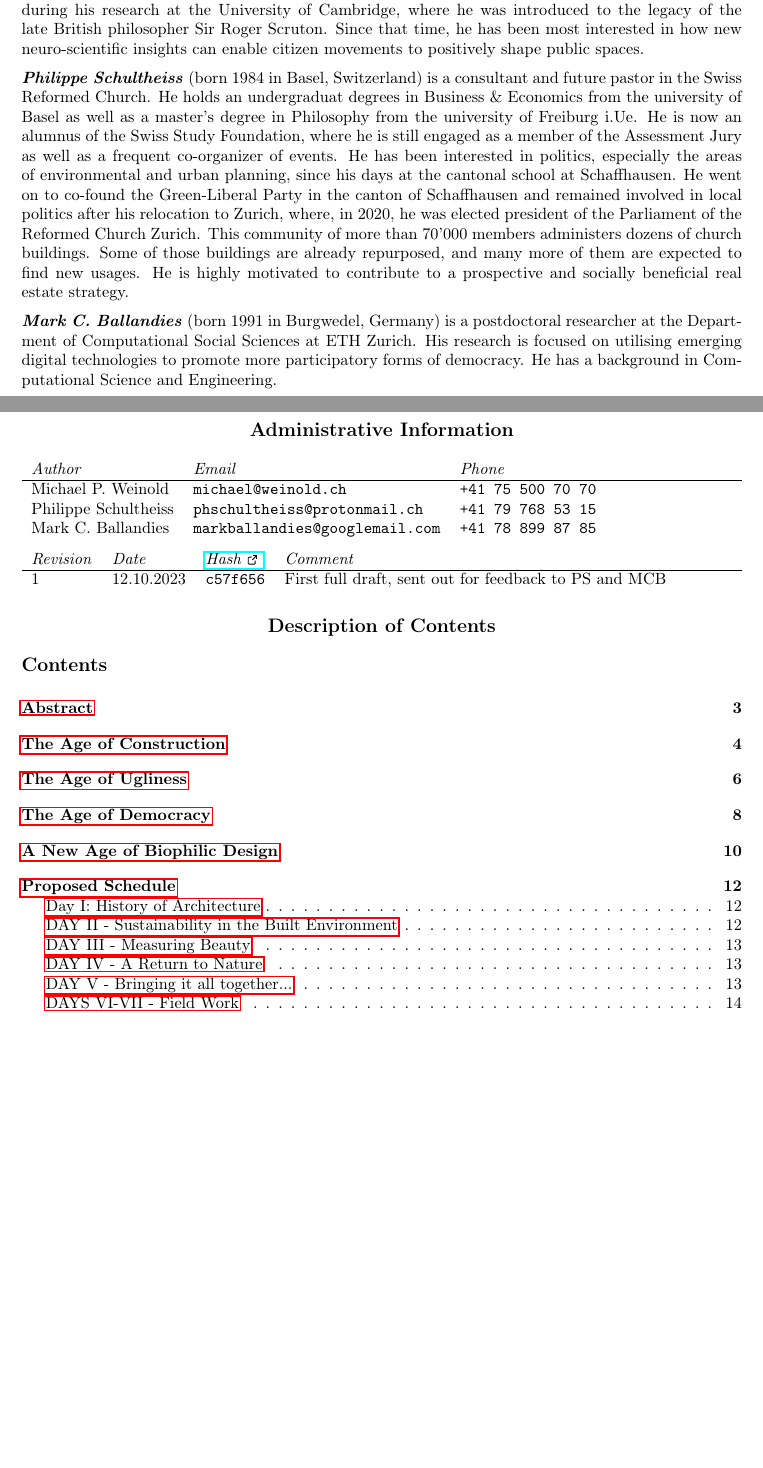
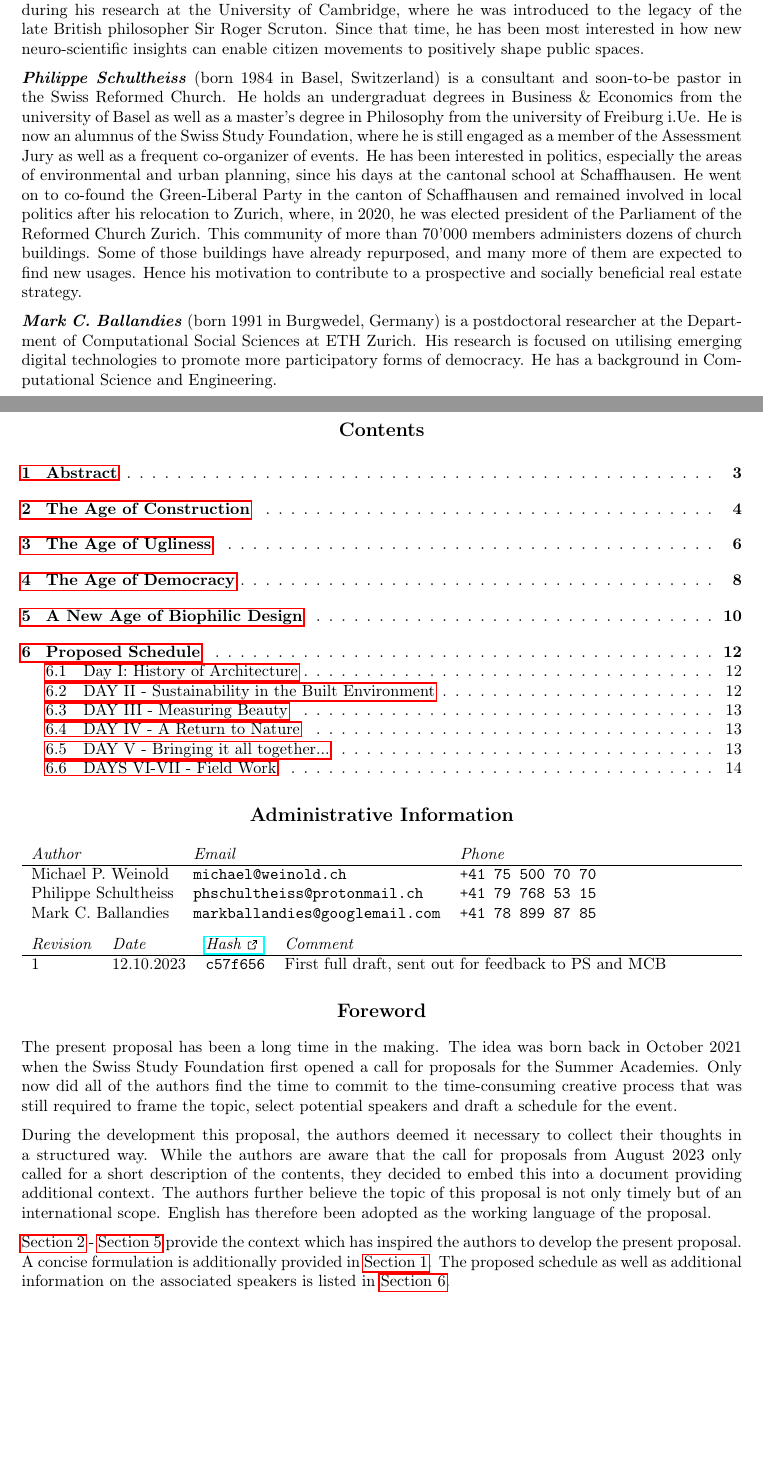
Before and after one commit to michaelweinold/swiss_study_foundation, a LaTeX document (main.tex): two parts of pages 1 and 2 of 17, joined at a grey line, cut so that both start at the same text, the shorter picture padded with empty space. Compiled offline with pdfLaTeX.

Commit message:
updated layout

```diff
--- a/main.tex
+++ b/main.tex
@@ -10,9 +10,13 @@
 \addbibresource{references.bib}
 \input{./auxiliary/preamble/1_preamble_functionality_bibliography.tex}
 
+\renewcommand{\contentsname}{\centering Contents} % https://tex.stackexchange.com/a/308207
+\usepackage[titles, subfigure]{tocloft} % https://tex.stackexchange.com/a/336618
+\renewcommand{\cftsecleader}{\cftdotfill{\cftdotsep}} % https://tex.stackexchange.com/a/271942
+
+
 \usepackage{tikz}
 
-\setcounter{secnumdepth}{0} % no numbers in section headings
 
 \newcommand{\ExternalLink}{%
     \tikz[x=1.2ex, y=1.2ex, baseline=-0.05ex]{%
@@ -56,12 +60,14 @@
 
 \textbf{\textit{Michael P. Weinold}} (born 1995 in Innsbruck, Austria) is a doctoral researcher at ETH Zurich and the Paul Scherrer Institute. His background is in engineering physics, with degrees from Vienna University of Technology and ETH Zurich. His current research is focused on accelerating innovation in novel clean-energy technologies. He builds mathematical models and open-source software to better help decision makers assess the environmental impact of different techno-economic scenarios for decarbonizing the economy. Since 2023, he is a guest lecturer at the Department of Mechanical Engineering of ETH Zurich, where he teaches the introductory unit of the lecture series on \textit{Sustainability and Management of Air Transport}. His interest in aesthetics in the built environment was sparked during his research at the University of Cambridge, where he was introduced to the legacy of the late British philosopher Sir Roger Scruton. Since that time, he has been most interested in how new neuro-scientific insights can enable citizen movements to positively shape public spaces.
 
-\textbf{\textit{Philippe Schultheiss}} (born 1984 in Basel, Switzerland) is a consultant and future pastor in the Swiss Reformed Church. He holds an undergraduat degrees in Business \& Economics from the university of Basel as well as a master's degree in Philosophy from the university of Freiburg i.Ue. He is now an alumnus of the Swiss Study Foundation, where he is still engaged as a member of the Assessment Jury as well as a frequent co-organizer of events. He has been interested in politics, especially the areas of environmental and urban planning, since his days at the cantonal school at Schaffhausen. He went on to co-found the Green-Liberal Party in the canton of Schaffhausen and remained involved in local politics after his relocation to Zurich, where, in 2020, he was elected president of the Parliament of the Reformed Church Zurich. This community of more than 70'000 members administers dozens of church buildings. Some of those buildings are already repurposed, and many more of them are expected to find new usages. He is highly motivated to contribute to a prospective and socially beneficial real estate strategy.
+\textbf{\textit{Philippe Schultheiss}} (born 1984 in Basel, Switzerland) is a consultant and soon-to-be pastor in the Swiss Reformed Church. He holds an undergraduat degrees in Business \& Economics from the university of Basel as well as a master's degree in Philosophy from the university of Freiburg i.Ue. He is now an alumnus of the Swiss Study Foundation, where he is still engaged as a member of the Assessment Jury as well as a frequent co-organizer of events. He has been interested in politics, especially the areas of environmental and urban planning, since his days at the cantonal school at Schaffhausen. He went on to co-found the Green-Liberal Party in the canton of Schaffhausen and remained involved in local politics after his relocation to Zurich, where, in 2020, he was elected president of the Parliament of the Reformed Church Zurich. This community of more than 70'000 members administers dozens of church buildings. Some of those buildings have already repurposed, and many more of them are expected to find new usages. Hence his motivation to contribute to a prospective and socially beneficial real estate strategy.
 
 \textbf{\textit{Mark C. Ballandies}} (born 1991 in Burgwedel, Germany) is a postdoctoral researcher at the Department of Computational Social Sciences at ETH Zurich. His research is focused on utilising emerging digital technologies to promote more participatory forms of democracy. He has a background in Computational Science and Engineering.
 
 
 \clearpage
+
+\tableofcontents
 
 \section*{\centering Administrative Information}
 
@@ -79,11 +85,13 @@ Mark C. Ballandies & \texttt{markballandies@googlemail.com} & \texttt{+41 78 899
 1 & 12.10.2023 & \texttt{c57f656} & First full draft, sent out for feedback to PS and MCB
 \end{NiceTabularX}
 
-\section*{\centering Description of Contents}
+\section*{\centering Foreword}
 
+The present proposal has been a long time in the making. The idea was born back in October 2021 when the Swiss Study Foundation first opened a call for proposals for the Summer Academies. Only now did all of the authors find the time to commit to the time-consuming creative process that was still required to frame the topic, select potential speakers and draft a schedule for the event.
 
+During the development this proposal, the authors deemed it necessary to collect their thoughts in a structured way. While the authors are aware that the call for proposals from August 2023 only called for a short description of the contents, they decided to embed this into a document providing additional context. The authors further believe the topic of this proposal is not only timely but of an international scope. English has therefore been adopted as the working language of the proposal.
 
-\tableofcontents
+\cref{sec:construction} - \cref{sec:biophilic} provide the context which has inspired the authors to develop the present proposal. A concise formulation is additionally provided in \cref{sec:abstract}. The proposed schedule as well as additional information on the associated speakers is listed in \cref{sec:schedule}.
 
 \clearpage
 \section{\centering Abstract}
```
Also changed, not shown: main.tex (4 more changed lines).
